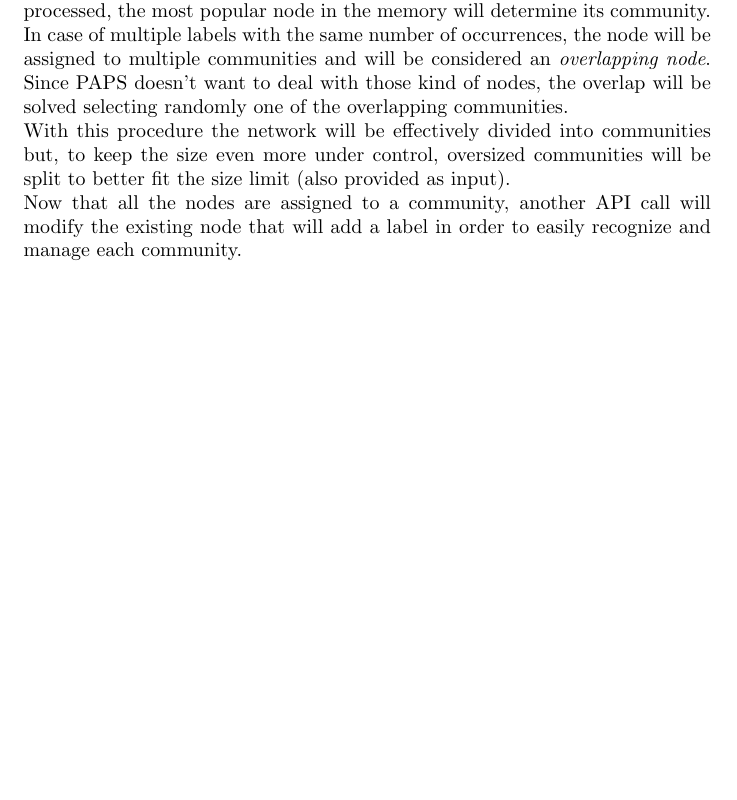
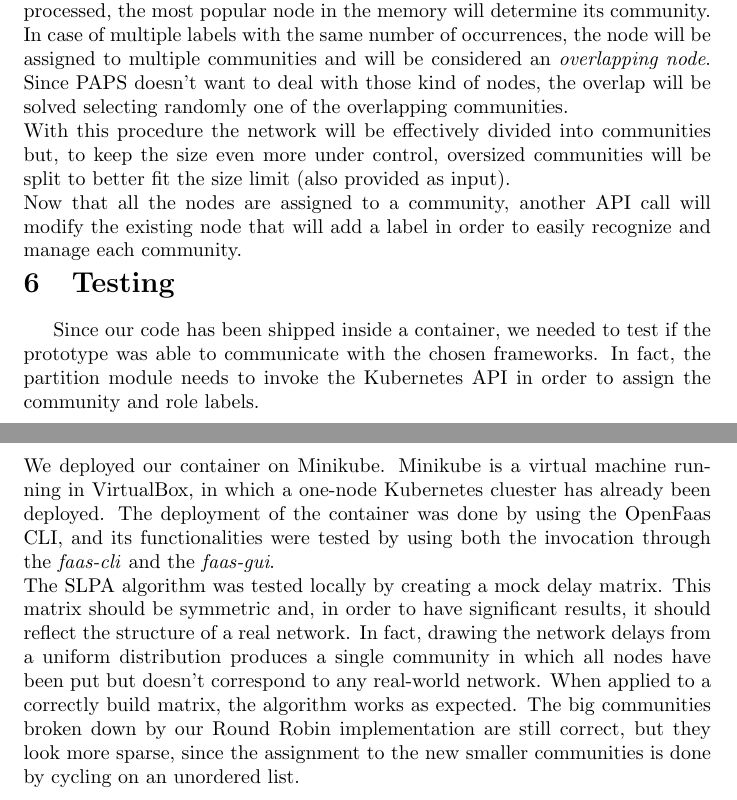
Before and after one commit to OscarPindaro/partition, a LaTeX paper (paper/PAPS_partition.tex, which reads paper/Testing.tex): part of page 13 of 15 before the commit and two parts of pages 13 and 14 of 16 after it, the two joined at a grey line, cut so that both start at the same text, the shorter picture padded with empty space. Compiled offline with pdfLaTeX.

Commit message:
testing module writen

```diff
--- a/paper/PAPS_partition.tex
+++ b/paper/PAPS_partition.tex
@@ -86,6 +86,9 @@
 %aggiungere immagini
 \input{Implementation.tex}
 
+%--------------------------------------------------------------------
+{{\section{Testing}\label{sect:testing}}}
+\input{Testing.tex}
 
 
 %------------------------------------------------------------------------------------------------------------------------------------------------
--- /dev/null
+++ b/paper/Testing.tex
@@ -0,0 +1,16 @@
+Since our code has been shipped inside a container, we needed to test if the prototype
+was able to communicate with the chosen frameworks. In fact, the partition module  needs to invoke the Kubernetes API
+in order to assign the community and role labels.
+\\
+We deployed our container on Minikube. Minikube is a virtual machine running in VirtualBox, in which a
+one-node Kubernetes cluester has already been deployed. The deployment of the container
+was done by using the OpenFaas CLI, and its functionalities were tested by using both the invocation
+through the \textit{faas-cli} and the \textit{faas-gui}.
+\\
+The SLPA algorithm was tested locally by creating a mock delay matrix. This matrix should be symmetric and,
+in order to have significant results, it should reflect the structure of a real network. In fact, drawing the network
+delays from a uniform distribution produces a single community in which all nodes have been put but doesn't correspond
+to any real-world network.
+When applied to a correctly build matrix, the algorithm works as expected. The big communities broken down by our Round Robin
+implementation are still correct, but they look more sparse, since the assignment to the new smaller communities is done by
+cycling on an unordered list.
```
Also changed, not shown: paper/Introduction.tex (+3 -1 lines), paper/paps.tex (+1 -1 lines), paper/PAPS_partition.pdf.
